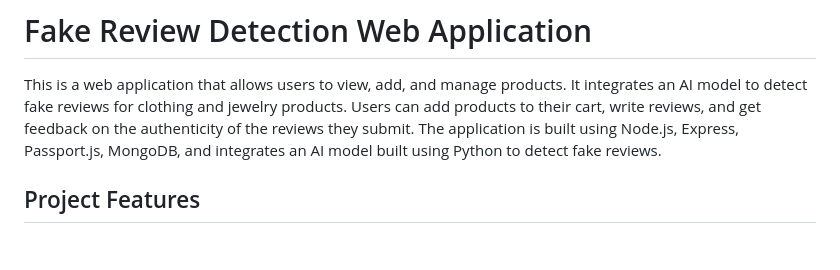
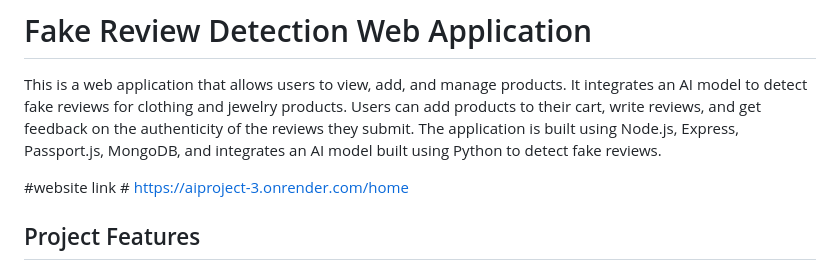
Before and after one commit to anshikaSidana/AIPROJECT, a Markdown page: README.md, the part around the change. Drawn GitHub-style; blank space fills up the shorter version.

```diff
--- a/README.md
+++ b/README.md
@@ -2,6 +2,8 @@
 
 This is a web application that allows users to view, add, and manage products. It integrates an AI model to detect fake reviews for clothing and jewelry products. Users can add products to their cart, write reviews, and get feedback on the authenticity of the reviews they submit. The application is built using Node.js, Express, Passport.js, MongoDB, and integrates an AI model built using Python to detect fake reviews.
 
+#website link
+        # https://aiproject-3.onrender.com/home
 ## Project Features
 
 - **Product Management**: Add, view, and delete products.
```
